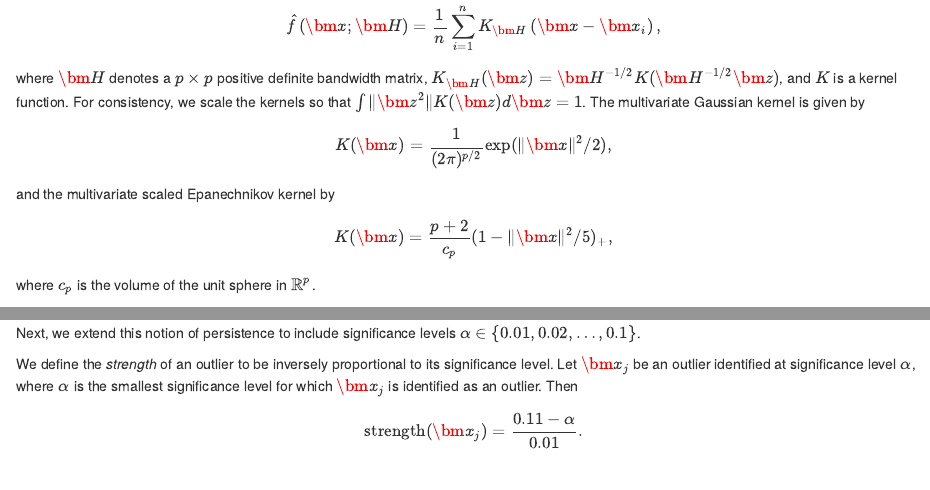
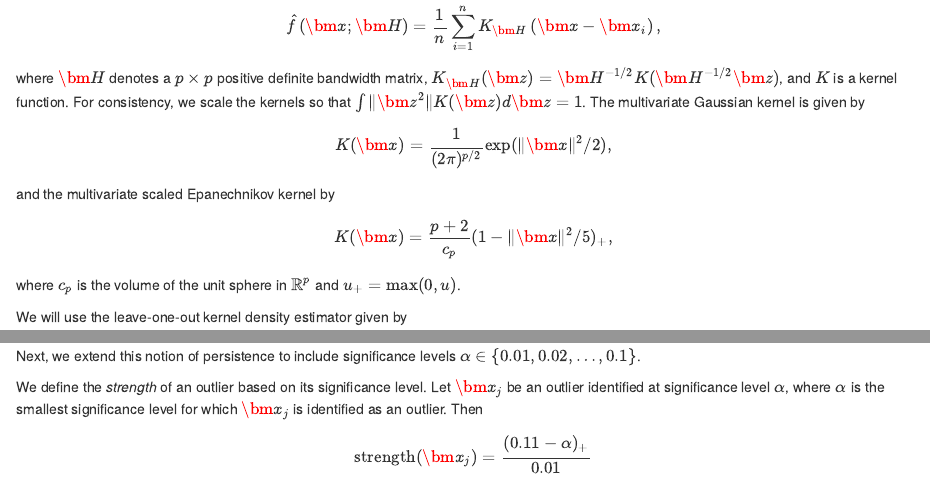
Before and after one commit to sevvandi/Paper-lookout, an R Markdown document (lookout/lookout.Rmd): the page in a window 1100 px wide, from 3790 px down, and a second part further down, joined at a grey line. Rendered offline with R 4.5, knitr and Pandoc, with nearby package versions; drawn as R Markdown's standard HTML page in place of the format the file asks for; some code elsewhere in the file could not run offline.

Commit message:
Finished sec 3

```diff
--- a/lookout/lookout.Rmd
+++ b/lookout/lookout.Rmd
@@ -353,7 +353,7 @@ and the multivariate scaled Epanechnikov kernel by
 \begin{equation}\label{eq:kde8}
   K(\bm{x}) = \frac{p+2}{c_p}(1 - \| \bm{x} \| ^2 / 5)_+  ,
 \end{equation}
-where $c_p$ is the volume of the unit sphere in $\mathbb{R}^p$.
+where $c_p$ is the volume of the unit sphere in $\mathbb{R}^p$ and $u_+ = \max(0,u)$.
 
 We will use the leave-one-out kernel density estimator given by
 \begin{equation}\label{eq:kde9}
@@ -603,9 +603,9 @@ We summarize these steps in Algorithm \ref{algo:persistence}.
 
 Next, we extend this notion of persistence to include significance levels $\alpha \in \{0.01,  0.02,  \dots,  0.1 \}$.
 
-We define the *strength* of an outlier to be inversely proportional to its significance level. Let $\bm{x}_j$ be an outlier identified at significance level $\alpha$, where $\alpha$ is the smallest significance level for which $\bm{x}_j$ is identified as an outlier. Then
+We define the *strength* of an outlier based on its significance level. Let $\bm{x}_j$ be an outlier identified at significance level $\alpha$, where $\alpha$ is the smallest significance level for which $\bm{x}_j$ is identified as an outlier. Then
 \begin{equation}\label{eq:strengthpersistence}
-	\text{strength} (\bm{x}_j) = \frac{0.11 - \alpha}{0.01} .
+	\text{strength} (\bm{x}_j) = \frac{(0.11 - \alpha)_+}{0.01}
 \end{equation}
 Thus, if a point is identified as an outlier with a significance level $\alpha = 0.01$, then it has strength 10, and an outlier with $\alpha = 0.1$ has strength 1. To compute persistence over significance levels, the only modification that needs to be done to Algorithm \ref{algo:persistence} is to fix $\alpha = 0.1$ and to record the minimum significance level if $P\left(-\log(y_{-i})|\mu_0, \sigma_0, \xi_0 \right) < 0.1$.
 Then we can use equation \eqref{eq:strengthpersistence} to compute its strength.
```
